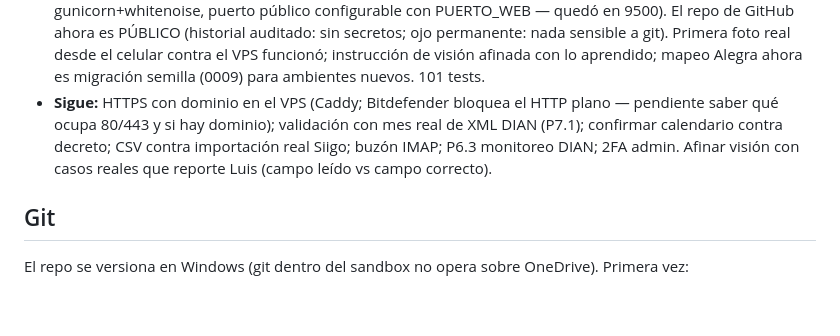
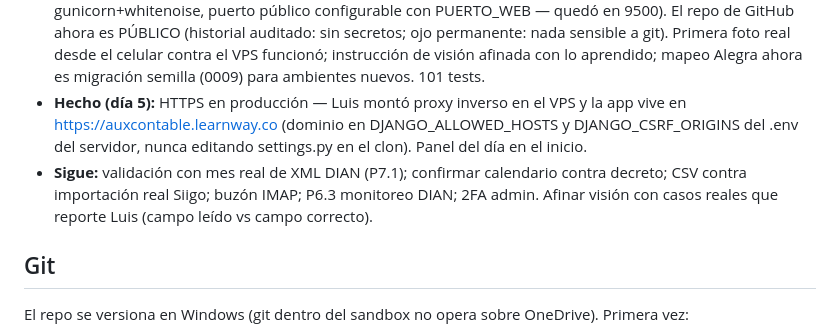
Before and after one commit to luisvahosh/auxiliar-contable-digital, a Markdown page: CLAUDE.md, the part around the change. GitHub-like rendering; blank space fills up the shorter version.

Commit message:
Estado: HTTPS en produccion con dominio auxcontable.learnway.co via proxy inverso

```diff
--- a/CLAUDE.md
+++ b/CLAUDE.md
@@ -141,12 +141,14 @@ Toda funcionalidad de dominio se valida contra los casos de
   a git). Primera foto real desde el celular contra el VPS funcionó;
   instrucción de visión afinada con lo aprendido; mapeo Alegra ahora es
   migración semilla (0009) para ambientes nuevos. 101 tests.
-- **Sigue:** HTTPS con dominio en el VPS (Caddy; Bitdefender bloquea el
-  HTTP plano — pendiente saber qué ocupa 80/443 y si hay dominio);
-  validación con mes real de XML DIAN (P7.1); confirmar calendario contra
-  decreto; CSV contra importación real Siigo; buzón IMAP; P6.3 monitoreo
-  DIAN; 2FA admin. Afinar visión con casos reales que reporte Luis
-  (campo leído vs campo correcto).
+- **Hecho (día 5):** HTTPS en producción — Luis montó proxy inverso en el
+  VPS y la app vive en https://auxcontable.learnway.co (dominio en
+  DJANGO_ALLOWED_HOSTS y DJANGO_CSRF_ORIGINS del .env del servidor, nunca
+  editando settings.py en el clon). Panel del día en el inicio.
+- **Sigue:** validación con mes real de XML DIAN (P7.1); confirmar
+  calendario contra decreto; CSV contra importación real Siigo; buzón
+  IMAP; P6.3 monitoreo DIAN; 2FA admin. Afinar visión con casos reales
+  que reporte Luis (campo leído vs campo correcto).
 
 ## Git
 
```
